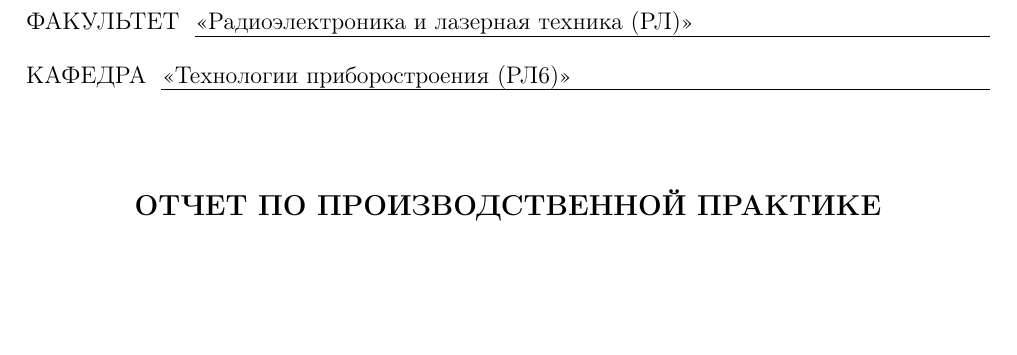
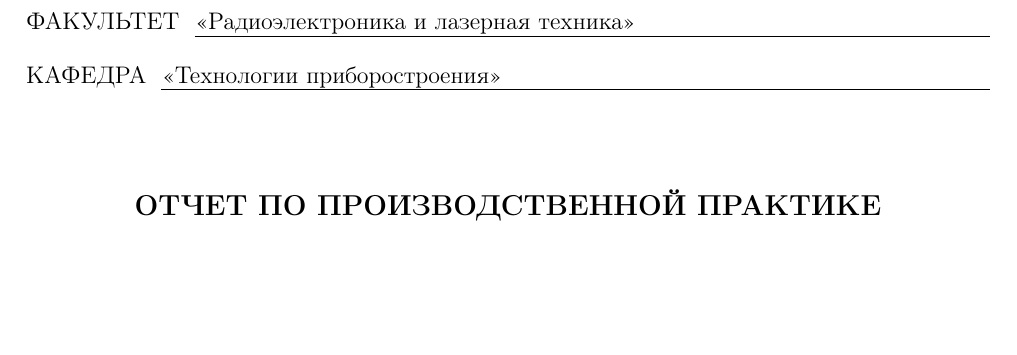
Before and after one commit to Orianti/bmstu-latex-class, a LaTeX thesis (bmstu/examples/bmstu-examples.tex): part of page 1 of 9 before the commit and part of page 5 of 9 after it, cut so that both start at the same text. Compiled offline with pdfLaTeX.

Commit message:
Перенес титульник практики

```diff
--- a/bmstu/examples/bmstu-examples.tex
+++ b/bmstu/examples/bmstu-examples.tex
@@ -5,17 +5,6 @@
 % Аргументы, помеченные как необязательные, могут быть пустыми. В таком случае соответствующее этому аргументу поле (например, ФИО консультанта) добавлено не будет.
 
 % Титульная страница
-
-% Практика
-
-\makepracticetitle
-	{Радиоэлектроника и лазерная техника (РЛ)} % Название факультета
-	{Технологии приборостроения (РЛ6)} % Название кафедры
-	{Практика} % Тип практики
-	{Предприятие} % Название предприятия
-	{Иванов~И.И./РЛ6-21Б} % Номер группы/ФИО студента (если авторов несколько, их необходимо разделить запятой)
-	{Петров~П.~П.} % Руководитель практики 1 (на предприятии)
-	{Сидоров~С.~С.} % Руководитель практики 2 (в вузе)
 
 % Отчет
 
@@ -59,6 +48,17 @@
     {Петров~П.~П.} % ФИО научного руководителя
     {Сидоров~С.~С.} % ФИО консультанта (необязательный аргумент; если консультантов несколько, их необходимо разделить запятой)
     {Кузнецов~К.~К.} % ФИО нормоконтролера
+
+% Практика
+
+\makepracticetitle
+	{Радиоэлектроника и лазерная техника} % Название факультета
+	{Технологии приборостроения} % Название кафедры
+	{Практика} % Тип практики
+	{Предприятие} % Название предприятия
+	{Иванов~И.И./РЛ6-21Б} % Номер группы/ФИО студента (если авторов несколько, их необходимо разделить запятой)
+	{Петров~П.~П.} % Руководитель практики 1 (на предприятии)
+	{Сидоров~С.~С.} % Руководитель практики 2 (в вузе)
 
 % Рисунок
 
```
